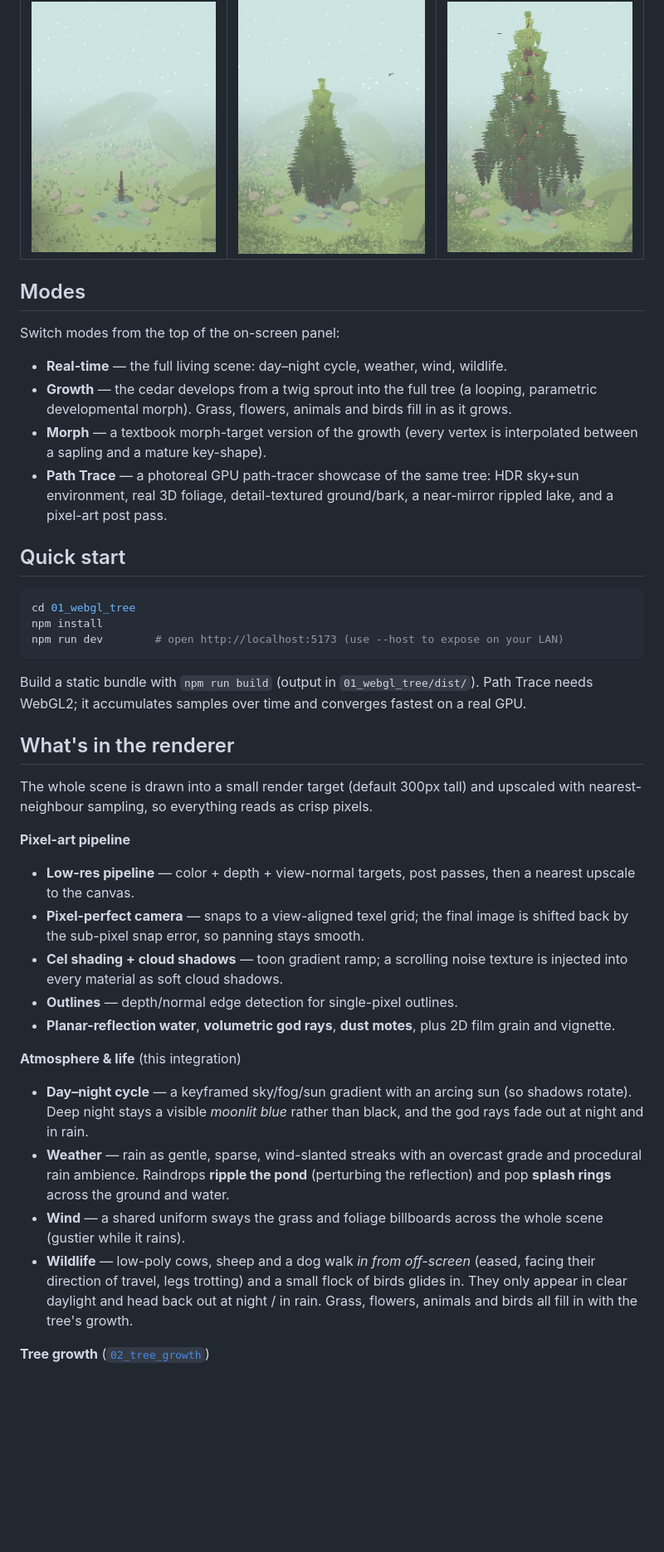
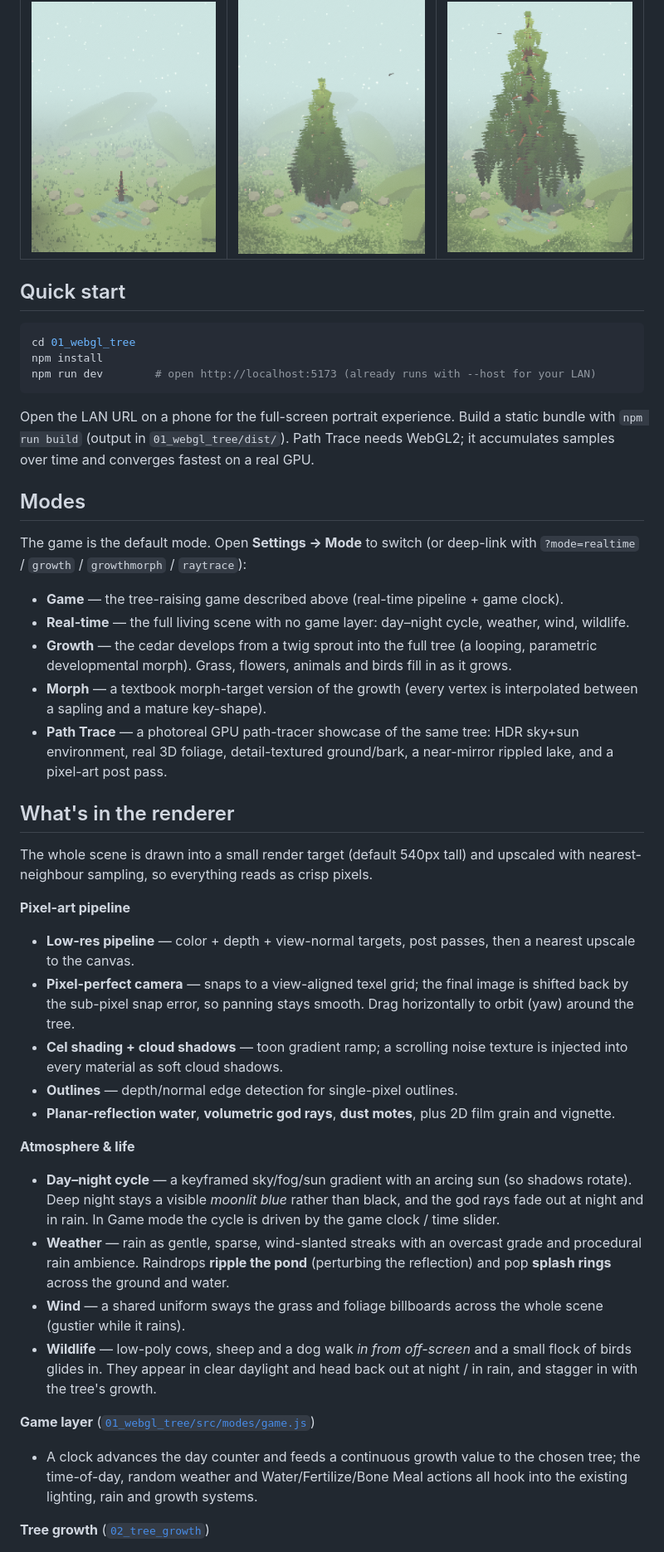
Before and after one commit to Amiannn/ICG_Final, a Markdown page: README.md, the part around one of its changes. Shown at 83% size. GitHub-like rendering; blank space fills up the shorter version.

````diff
--- a/README.md
+++ b/README.md
@@ -30,11 +53,26 @@ technique here is an independent Three.js implementation.
 | --- | --- | --- |
 | ![growth 1](docs/screenshots/demo_growth_1.png) | ![growth 2](docs/screenshots/demo_growth_2.png) | ![growth 3](docs/screenshots/demo_growth_3.png) |
 
+## Quick start
+
+```bash
+cd 01_webgl_tree
+npm install
+npm run dev        # open http://localhost:5173 (already runs with --host for your LAN)
+```
+
+Open the LAN URL on a phone for the full-screen portrait experience. Build a static
+bundle with `npm run build` (output in `01_webgl_tree/dist/`). Path Trace needs
+WebGL2; it accumulates samples over time and converges fastest on a real GPU.
+
 ## Modes
 
-Switch modes from the top of the on-screen panel:
+The game is the default mode. Open **Settings → Mode** to switch (or deep-link with
+`?mode=realtime` / `growth` / `growthmorph` / `raytrace`):
 
-- **Real-time** — the full living scene: day–night cycle, weather, wind, wildlife.
+- **Game** — the tree-raising game described above (real-time pipeline + game clock).
+- **Real-time** — the full living scene with no game layer: day–night cycle, weather,
+  wind, wildlife.
 - **Growth** — the cedar develops from a twig sprout into the full tree (a looping,
   parametric developmental morph). Grass, flowers, animals and birds fill in as it grows.
 - **Morph** — a textbook morph-target version of the growth (every vertex is
@@ -43,46 +81,40 @@ Switch modes from the top of the on-screen panel:
   sky+sun environment, real 3D foliage, detail-textured ground/bark, a near-mirror
   rippled lake, and a pixel-art post pass.
 
-## Quick start
-
-```bash
-cd 01_webgl_tree
-npm install
-npm run dev        # open http://localhost:5173 (use --host to expose on your LAN)
-```
-
-Build a static bundle with `npm run build` (output in `01_webgl_tree/dist/`).
-Path Trace needs WebGL2; it accumulates samples over time and converges fastest
-on a real GPU.
-
 ## What's in the renderer
 
-The whole scene is drawn into a small render target (default 300px tall) and
+The whole scene is drawn into a small render target (default 540px tall) and
 upscaled with nearest-neighbour sampling, so everything reads as crisp pixels.
 
 **Pixel-art pipeline**
 - **Low-res pipeline** — color + depth + view-normal targets, post passes, then a
   nearest upscale to the canvas.
 - **Pixel-perfect camera** — snaps to a view-aligned texel grid; the final image
-  is shifted back by the sub-pixel snap error, so panning stays smooth.
+  is shifted back by the sub-pixel snap error, so panning stays smooth. Drag
+  horizontally to orbit (yaw) around the tree.
 - **Cel shading + cloud shadows** — toon gradient ramp; a scrolling noise texture
   is injected into every material as soft cloud shadows.
 - **Outlines** — depth/normal edge detection for single-pixel outlines.
 - **Planar-reflection water**, **volumetric god rays**, **dust motes**, plus 2D
   film grain and vignette.
 
-**Atmosphere & life** (this integration)
+**Atmosphere & life**
 - **Day–night cycle** — a keyframed sky/fog/sun gradient with an arcing sun (so
   shadows rotate). Deep night stays a visible *moonlit blue* rather than black,
-  and the god rays fade out at night and in rain.
+  and the god rays fade out at night and in rain. In Game mode the cycle is driven
+  by the game clock / time slider.
 - **Weather** — rain as gentle, sparse, wind-slanted streaks with an overcast
   grade and procedural rain ambience. Raindrops **ripple the pond** (perturbing
   the reflection) and pop **splash rings** across the ground and water.
 - **Wind** — a shared uniform sways the grass and foliage billboards across the
   whole scene (gustier while it rains).
-- **Wildlife** — low-poly cows, sheep and a dog walk *in from off-screen* (eased,
-  facing their direction of travel, legs trotting) and a small flock of birds
-  glides in. They only appear in clear daylight and head back out at night / in
-  rain. Grass, flowers, animals and birds all fill in with the tree's growth.
+- **Wildlife** — low-poly cows, sheep and a dog walk *in from off-screen* and a
+  small flock of birds glides in. They appear in clear daylight and head back out
+  at night / in rain, and stagger in with the tree's growth.
+
+**Game layer** ([`01_webgl_tree/src/modes/game.js`](01_webgl_tree/src/modes/game.js))
+- A clock advances the day counter and feeds a continuous growth value to the chosen
+  tree; the time-of-day, random weather and Water/Fertilize/Bone Meal actions all
+  hook into the existing lighting, rain and growth systems.
 
 **Tree growth** ([`02_tree_growth`](02_tree_growth/))
````
Also changed, not shown: other parts of README.md (+40 -23 lines).
